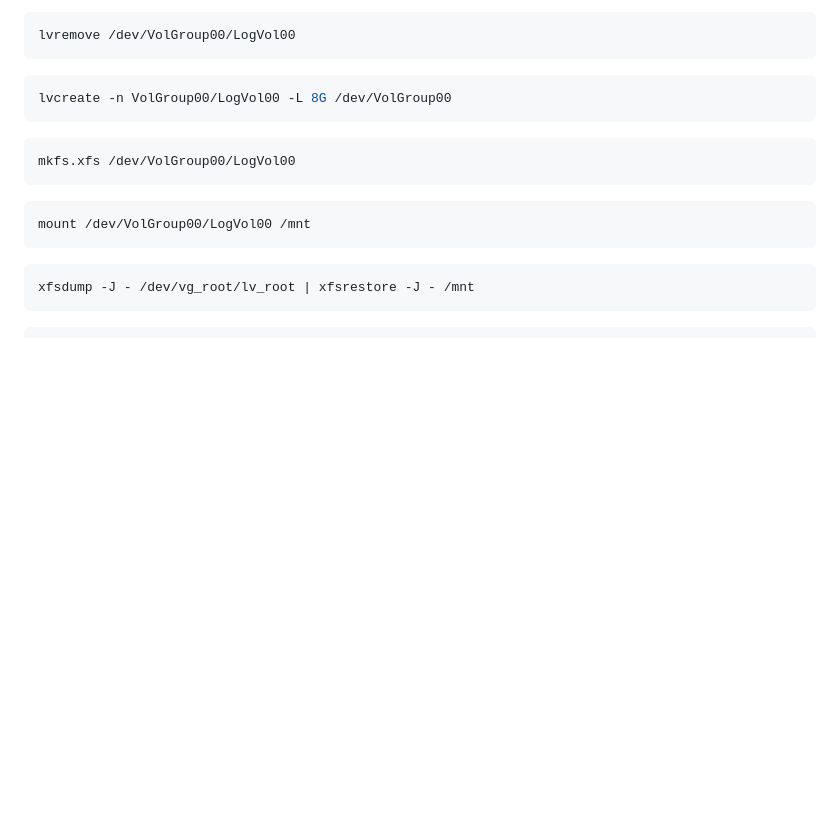
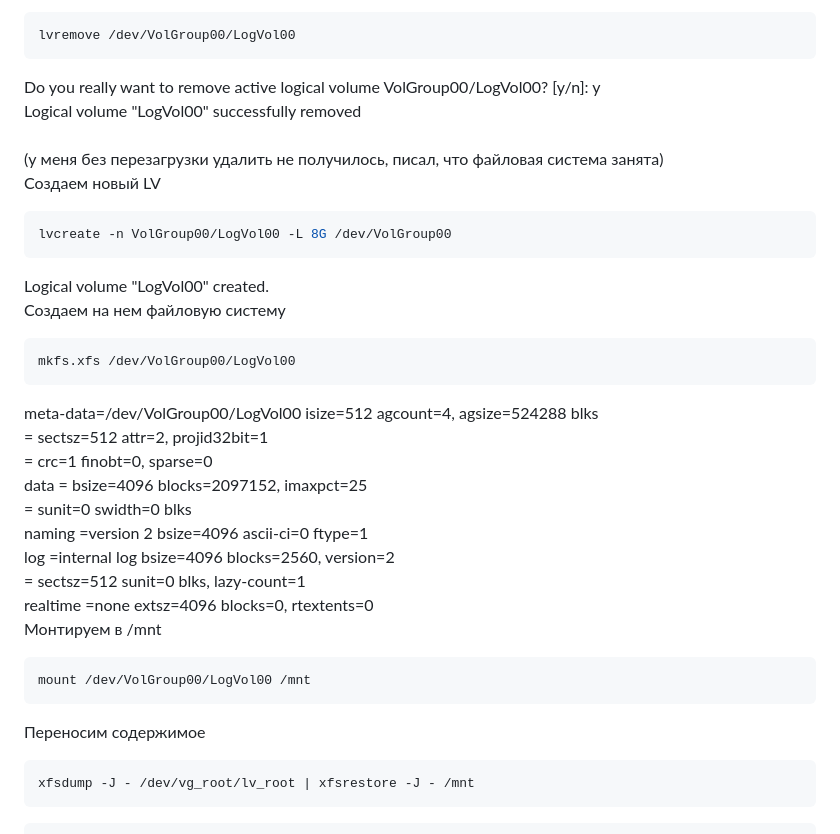
Before and after one commit to LesleyMacconaughey/otus-hw, a Markdown page: m01-04_lvm/README.md, the part around the change. Rendered like a GitHub page; blank space fills up the shorter version.

````diff
--- a/m01-04_lvm/README.md
+++ b/m01-04_lvm/README.md
@@ -110,17 +110,32 @@ sde                       8:64   0    1G  0 disk<br>
 ```sh
 lvremove /dev/VolGroup00/LogVol00
 ```
-
+Do you really want to remove active logical volume VolGroup00/LogVol00? [y/n]: y<br>
+  Logical volume "LogVol00" successfully removed<br>
+<br> (у меня без перезагрузки удалить не получилось, писал, что файловая система занята)<br>
+Создаем новый LV<br>
 ```sh
 lvcreate -n VolGroup00/LogVol00 -L 8G /dev/VolGroup00
 ```
-
+  Logical volume "LogVol00" created.<br>
+Создаем на нем файловую систему<br>
 ```sh
 mkfs.xfs /dev/VolGroup00/LogVol00
 ```
+meta-data=/dev/VolGroup00/LogVol00 isize=512    agcount=4, agsize=524288 blks<br>
+         =                       sectsz=512   attr=2, projid32bit=1<br>
+         =                       crc=1        finobt=0, sparse=0<br>
+data     =                       bsize=4096   blocks=2097152, imaxpct=25<br>
+         =                       sunit=0      swidth=0 blks<br>
+naming   =version 2              bsize=4096   ascii-ci=0 ftype=1<br>
+log      =internal log           bsize=4096   blocks=2560, version=2<br>
+         =                       sectsz=512   sunit=0 blks, lazy-count=1<br>
+realtime =none                   extsz=4096   blocks=0, rtextents=0<br>
+Монтируем в /mnt <br>
 ```sh
 mount /dev/VolGroup00/LogVol00 /mnt
 ```
+Переносим содержимое <br>
 ```sh
 xfsdump -J - /dev/vg_root/lv_root | xfsrestore -J - /mnt
 ```
````
